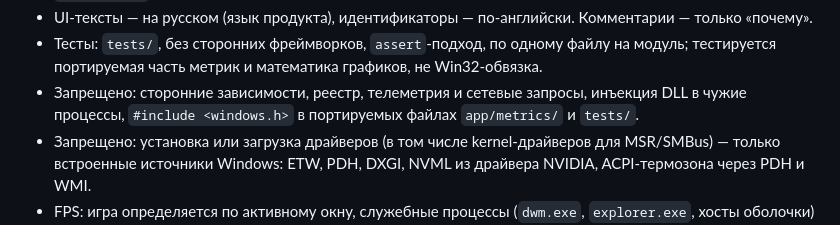
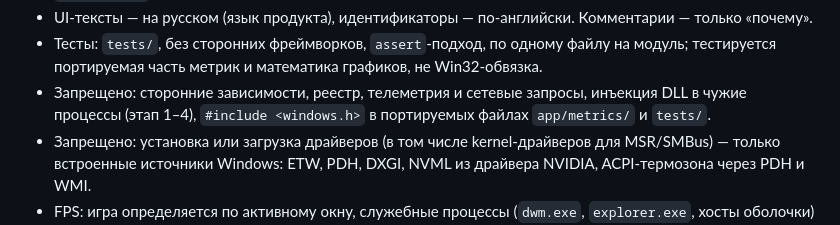
Before and after one commit to YawaRust/YawaFpsHub, a Markdown page: AGENTS.md, the part around the change. Drawn GitHub-style.

```diff
--- a/AGENTS.md
+++ b/AGENTS.md
@@ -94,7 +94,7 @@
 - Имена: типы `PascalCase`, методы и переменные `camelCase`, поля класса с префиксом `m_`, константы `kPascalCase`. Пробелы, не табы, ширина 110.
 - UI-тексты — на русском (язык продукта), идентификаторы — по-английски. Комментарии — только «почему».
 - Тесты: `tests/`, без сторонних фреймворков, `assert`-подход, по одному файлу на модуль; тестируется портируемая часть метрик и математика графиков, не Win32-обвязка.
-- Запрещено: сторонние зависимости, реестр, телеметрия и сетевые запросы, инъекция DLL в чужие процессы, `#include <windows.h>` в портируемых файлах `app/metrics/` и `tests/`.
+- Запрещено: сторонние зависимости, реестр, телеметрия и сетевые запросы, инъекция DLL в чужие процессы (этап 1–4), `#include <windows.h>` в портируемых файлах `app/metrics/` и `tests/`.
 - Запрещено: установка или загрузка драйверов (в том числе kernel-драйверов для MSR/SMBus) — только встроенные источники Windows: ETW, PDH, DXGI, NVML из драйвера NVIDIA, ACPI-термозона через PDH и WMI.
 - FPS: игра определяется по активному окну, служебные процессы (`dwm.exe`, `explorer.exe`, хосты оболочки) игрой не считаются; цифра — среднее за последнюю секунду, как в RTSS.
 <!-- PROFILE:END:СТИЛЬ -->
```
